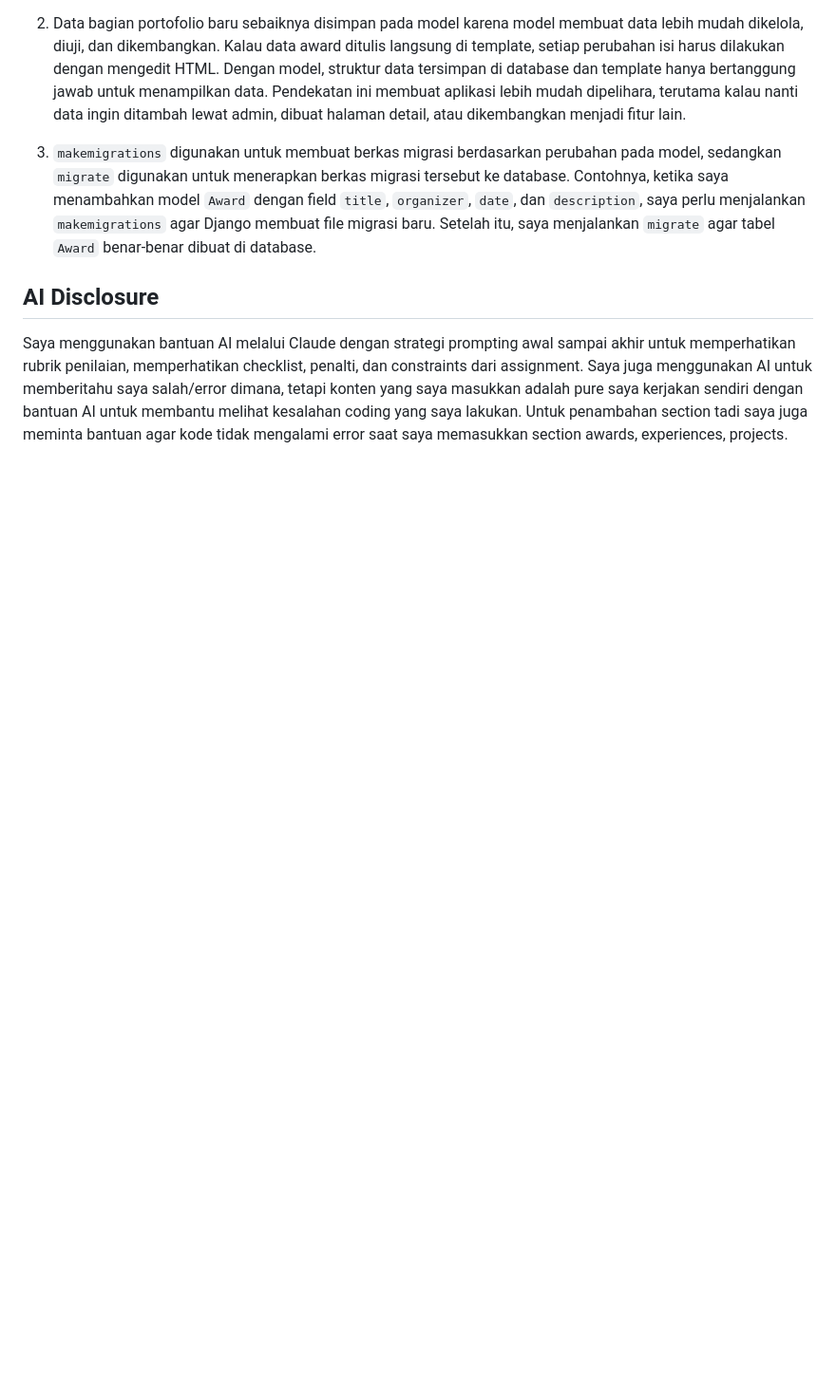
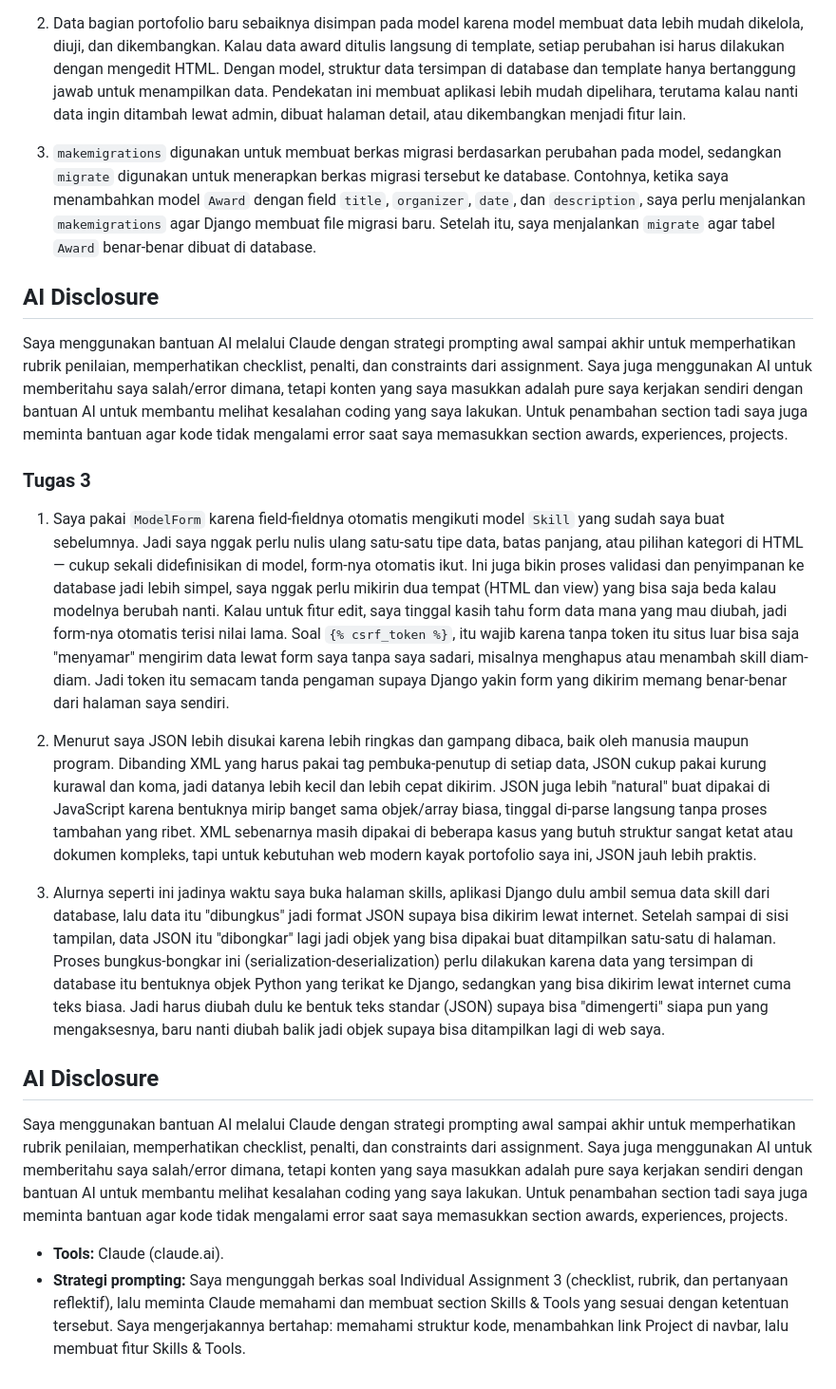
Before and after one commit to Albert-Timmothy/myportofolio, a Markdown page: README.md, the part around the change. Shown at 95% size. Rendered like a GitHub page; blank space fills up the shorter version.

Commit message:
Menyelesaikan Individual Assignment 3

```diff
--- a/README.md
+++ b/README.md
@@ -45,3 +45,19 @@ Saya membuat Website portofolio pribadi dengan Django untuk mata kuliah Pemrogra
 ## AI Disclosure
 
 Saya menggunakan bantuan AI melalui Claude dengan strategi prompting awal sampai akhir untuk memperhatikan rubrik penilaian, memperhatikan checklist, penalti, dan constraints dari assignment. Saya juga menggunakan AI untuk memberitahu saya salah/error dimana, tetapi konten yang saya masukkan adalah pure saya kerjakan sendiri dengan bantuan AI untuk membantu melihat kesalahan coding yang saya lakukan. Untuk penambahan section tadi saya juga meminta bantuan agar kode tidak mengalami error saat saya memasukkan section awards, experiences, projects.
+
+### Tugas 3
+
+1. Saya pakai `ModelForm` karena field-fieldnya otomatis mengikuti model `Skill` yang sudah saya buat sebelumnya. Jadi saya nggak perlu nulis ulang satu-satu tipe data, batas panjang, atau pilihan kategori di HTML — cukup sekali didefinisikan di model, form-nya otomatis ikut. Ini juga bikin proses validasi dan penyimpanan ke database jadi lebih simpel, saya nggak perlu mikirin dua tempat (HTML dan view) yang bisa saja beda kalau modelnya berubah nanti. Kalau untuk fitur edit, saya tinggal kasih tahu form data mana yang mau diubah, jadi form-nya otomatis terisi nilai lama. Soal `{% csrf_token %}`, itu wajib karena tanpa token itu situs luar bisa saja "menyamar" mengirim data lewat form saya tanpa saya sadari, misalnya menghapus atau menambah skill diam-diam. Jadi token itu semacam tanda pengaman supaya Django yakin form yang dikirim memang benar-benar dari halaman saya sendiri.
+
+
+2. Menurut saya JSON lebih disukai karena lebih ringkas dan gampang dibaca, baik oleh manusia maupun program. Dibanding XML yang harus pakai tag pembuka-penutup di setiap data, JSON cukup pakai kurung kurawal dan koma, jadi datanya lebih kecil dan lebih cepat dikirim. JSON juga lebih "natural" buat dipakai di JavaScript karena bentuknya mirip banget sama objek/array biasa, tinggal di-parse langsung tanpa proses tambahan yang ribet. XML sebenarnya masih dipakai di beberapa kasus yang butuh struktur sangat ketat atau dokumen kompleks, tapi untuk kebutuhan web modern kayak portofolio saya ini, JSON jauh lebih praktis.
+
+3. Alurnya seperti ini jadinya waktu saya buka halaman skills, aplikasi Django dulu ambil semua data skill dari database, lalu data itu "dibungkus" jadi format JSON supaya bisa dikirim lewat internet. Setelah sampai di sisi tampilan, data JSON itu "dibongkar" lagi jadi objek yang bisa dipakai buat ditampilkan satu-satu di halaman. Proses bungkus-bongkar ini (serialization-deserialization) perlu dilakukan karena data yang tersimpan di database itu bentuknya objek Python yang terikat ke Django, sedangkan yang bisa dikirim lewat internet cuma teks biasa. Jadi harus diubah dulu ke bentuk teks standar (JSON) supaya bisa "dimengerti" siapa pun yang mengaksesnya, baru nanti diubah balik jadi objek supaya bisa ditampilkan lagi di web saya.
+
+## AI Disclosure
+
+Saya menggunakan bantuan AI melalui Claude dengan strategi prompting awal sampai akhir untuk memperhatikan rubrik penilaian, memperhatikan checklist, penalti, dan constraints dari assignment. Saya juga menggunakan AI untuk memberitahu saya salah/error dimana, tetapi konten yang saya masukkan adalah pure saya kerjakan sendiri dengan bantuan AI untuk membantu melihat kesalahan coding yang saya lakukan. Untuk penambahan section tadi saya juga meminta bantuan agar kode tidak mengalami error saat saya memasukkan section awards, experiences, projects.
+
+- **Tools:** Claude (claude.ai).
+- **Strategi prompting:** Saya mengunggah berkas soal Individual Assignment 3 (checklist, rubrik, dan pertanyaan reflektif), lalu meminta Claude memahami  dan membuat section Skills & Tools yang sesuai dengan ketentuan tersebut. Saya mengerjakannya bertahap: memahami struktur kode, menambahkan link Project di navbar, lalu membuat fitur Skills & Tools.
```
